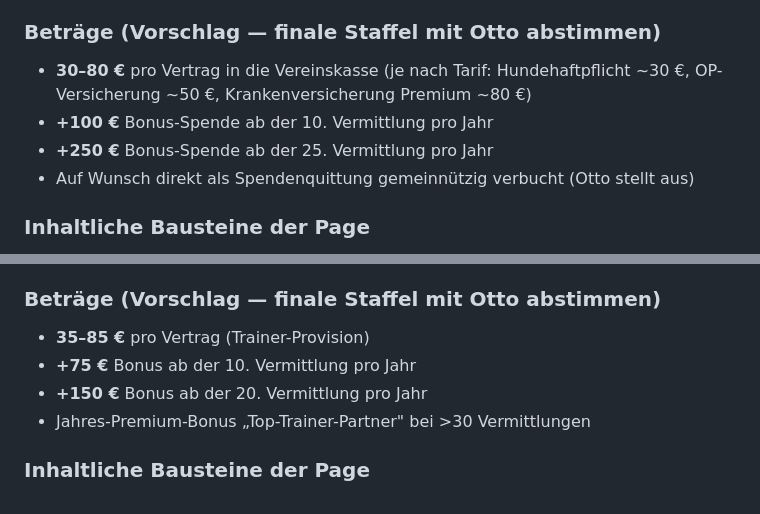
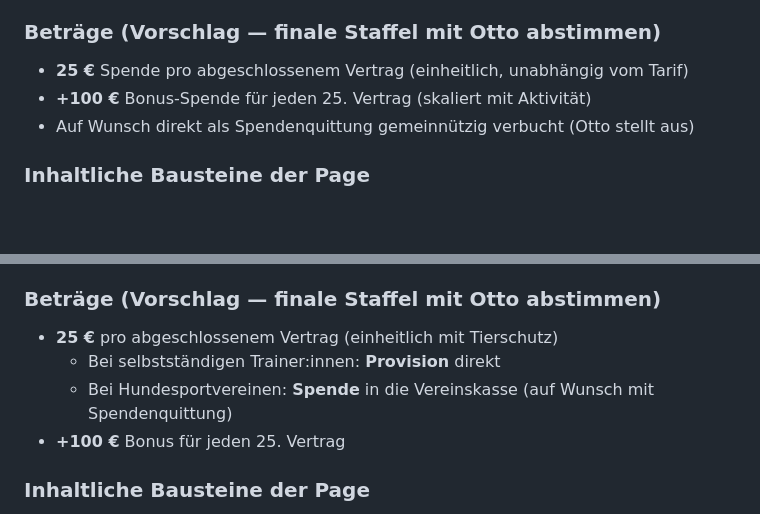
Before and after one commit to rdmgroenwoldt-cloud/Betrieb-Hund, a Markdown page: EMPFEHLUNGSKONZEPT-Hunde-2-Pages.md, 2 parts joined by grey strips. GitHub-like rendering; blank space fills up the shorter version.

Commit message:
Konzept-MD: Stufen auf einheitliche 25€/+100€ alle 25 angepasst

```diff
--- a/EMPFEHLUNGSKONZEPT-Hunde-2-Pages.md
+++ b/EMPFEHLUNGSKONZEPT-Hunde-2-Pages.md
@@ -58,9 +58,8 @@ Beide Pages liegen unter `Hundestuben/`, optisch identisch zum Pferde-Design (Ro
 
 ### Beträge (Vorschlag — finale Staffel mit Otto abstimmen)
 
-- **30–80 €** pro Vertrag in die Vereinskasse (je nach Tarif: Hundehaftpflicht ~30 €, OP-Versicherung ~50 €, Krankenversicherung Premium ~80 €)
-- **+100 €** Bonus-Spende ab der 10. Vermittlung pro Jahr
-- **+250 €** Bonus-Spende ab der 25. Vermittlung pro Jahr
+- **25 €** Spende pro abgeschlossenem Vertrag (einheitlich, unabhängig vom Tarif)
+- **+100 €** Bonus-Spende für jeden 25. Vertrag (skaliert mit Aktivität)
 - Auf Wunsch direkt als Spendenquittung gemeinnützig verbucht (Otto stellt aus)
 
 ### Inhaltliche Bausteine der Page
@@ -136,10 +135,10 @@ Beide Pages liegen unter `Hundestuben/`, optisch identisch zum Pferde-Design (Ro
 
 ### Beträge (Vorschlag — finale Staffel mit Otto abstimmen)
 
-- **35–85 €** pro Vertrag (Trainer-Provision)
-- **+75 €** Bonus ab der 10. Vermittlung pro Jahr
-- **+150 €** Bonus ab der 20. Vermittlung pro Jahr
-- Jahres-Premium-Bonus „Top-Trainer-Partner" bei >30 Vermittlungen
+- **25 €** pro abgeschlossenem Vertrag (einheitlich mit Tierschutz)
+  - Bei selbstständigen Trainer:innen: **Provision** direkt
+  - Bei Hundesport­vereinen: **Spende** in die Vereinskasse (auf Wunsch mit Spendenquittung)
+- **+100 €** Bonus für jeden 25. Vertrag
 
 ### Inhaltliche Bausteine der Page
 
```
